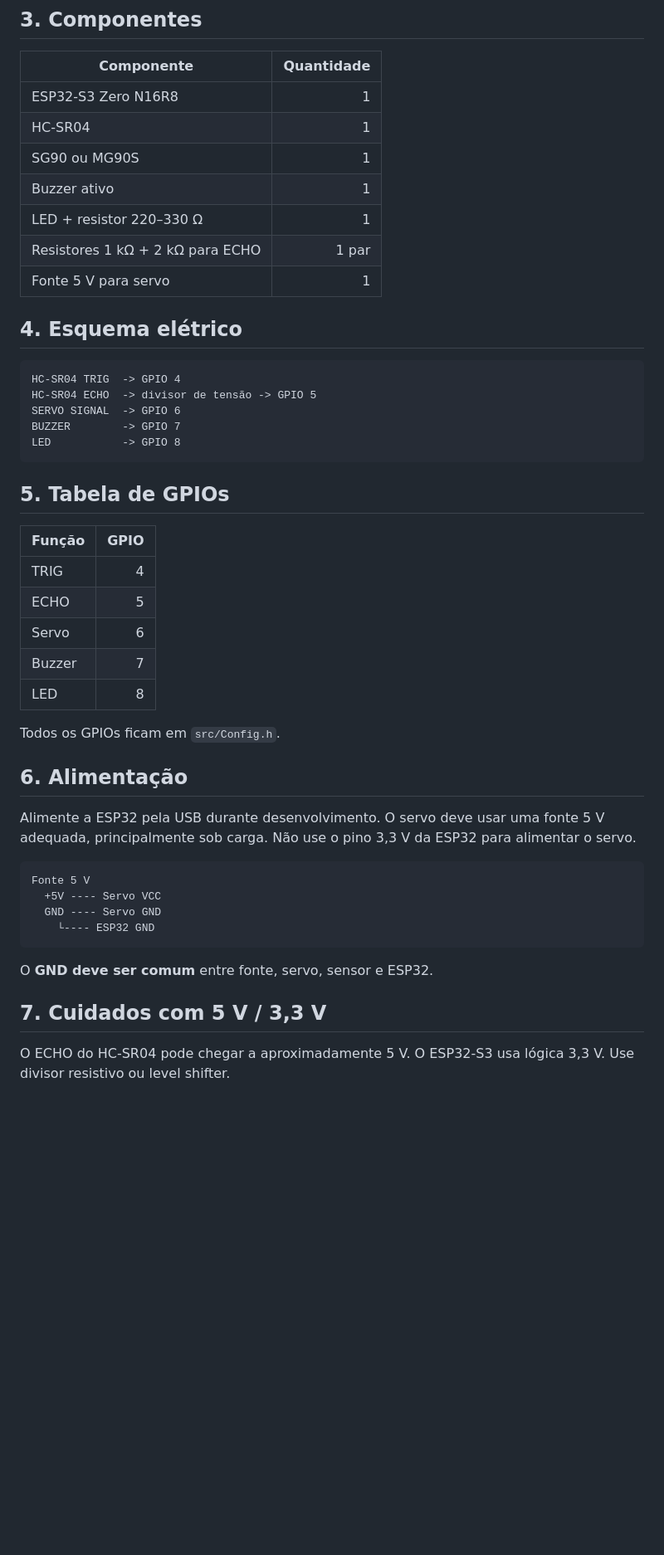
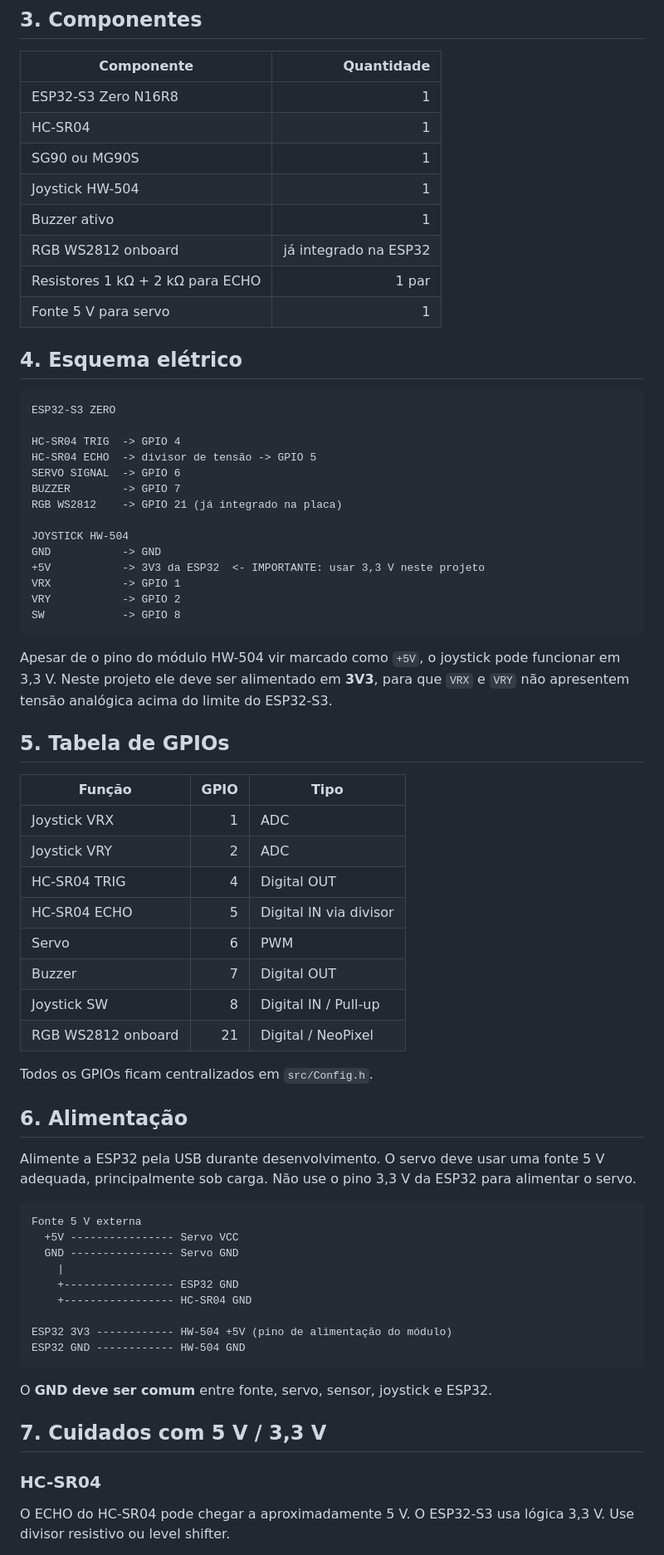
Before and after one commit to eduardohenrique-dev2/RADARESP32MAISPLATWEB, a Markdown page: README.md, the part around one of its changes. Shown at 83% size. GitHub-like rendering; blank space fills up the shorter version.

Commit message:
docs: add HW-504 joystick and onboard RGB wiring

````diff
--- a/README.md
+++ b/README.md
@@ -30,46 +35,68 @@ O servo varre uma faixa configurável entre 0° e 180°. Em cada posição, o HC
 | ESP32-S3 Zero N16R8 | 1 |
 | HC-SR04 | 1 |
 | SG90 ou MG90S | 1 |
+| Joystick HW-504 | 1 |
 | Buzzer ativo | 1 |
-| LED + resistor 220–330 Ω | 1 |
+| RGB WS2812 onboard | já integrado na ESP32 |
 | Resistores 1 kΩ + 2 kΩ para ECHO | 1 par |
 | Fonte 5 V para servo | 1 |
 
 ## 4. Esquema elétrico
 
 ```text
+ESP32-S3 ZERO
+
 HC-SR04 TRIG  -> GPIO 4
 HC-SR04 ECHO  -> divisor de tensão -> GPIO 5
 SERVO SIGNAL  -> GPIO 6
 BUZZER        -> GPIO 7
-LED           -> GPIO 8
+RGB WS2812    -> GPIO 21 (já integrado na placa)
+
+JOYSTICK HW-504
+GND           -> GND
++5V           -> 3V3 da ESP32  <- IMPORTANTE: usar 3,3 V neste projeto
+VRX           -> GPIO 1
+VRY           -> GPIO 2
+SW            -> GPIO 8
 ```
+
+Apesar de o pino do módulo HW-504 vir marcado como `+5V`, o joystick pode funcionar em 3,3 V. Neste projeto ele deve ser alimentado em **3V3**, para que `VRX` e `VRY` não apresentem tensão analógica acima do limite do ESP32-S3.
 
 ## 5. Tabela de GPIOs
 
-| Função | GPIO |
-|---|---:|
-| TRIG | 4 |
-| ECHO | 5 |
-| Servo | 6 |
-| Buzzer | 7 |
-| LED | 8 |
+| Função | GPIO | Tipo |
+|---|---:|---|
+| Joystick VRX | 1 | ADC |
+| Joystick VRY | 2 | ADC |
+| HC-SR04 TRIG | 4 | Digital OUT |
+| HC-SR04 ECHO | 5 | Digital IN via divisor |
+| Servo | 6 | PWM |
+| Buzzer | 7 | Digital OUT |
+| Joystick SW | 8 | Digital IN / Pull-up |
+| RGB WS2812 onboard | 21 | Digital / NeoPixel |
 
-Todos os GPIOs ficam em `src/Config.h`.
+Todos os GPIOs ficam centralizados em `src/Config.h`.
 
 ## 6. Alimentação
 
 Alimente a ESP32 pela USB durante desenvolvimento. O servo deve usar uma fonte 5 V adequada, principalmente sob carga. Não use o pino 3,3 V da ESP32 para alimentar o servo.
 
 ```text
-Fonte 5 V
-  +5V ---- Servo VCC
-  GND ---- Servo GND
-    └---- ESP32 GND
+Fonte 5 V externa
+  +5V ---------------- Servo VCC
+  GND ---------------- Servo GND
+    |
+    +----------------- ESP32 GND
+    +----------------- HC-SR04 GND
+
+ESP32 3V3 ------------ HW-504 +5V (pino de alimentação do módulo)
+ESP32 GND ------------ HW-504 GND
 ```
 
-O **GND deve ser comum** entre fonte, servo, sensor e ESP32.
+O **GND deve ser comum** entre fonte, servo, sensor, joystick e ESP32.
 
 ## 7. Cuidados com 5 V / 3,3 V
 
+### HC-SR04
+
 O ECHO do HC-SR04 pode chegar a aproximadamente 5 V. O ESP32-S3 usa lógica 3,3 V. Use divisor resistivo ou level shifter.
````
Also changed, not shown: other parts of README.md (+102 -38 lines).
